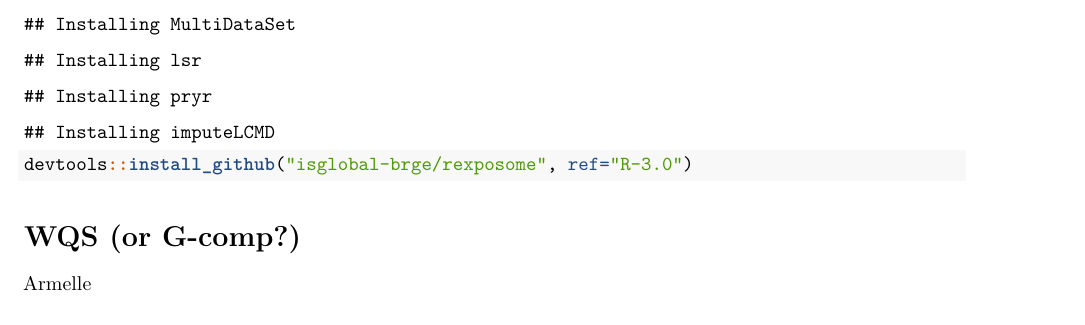
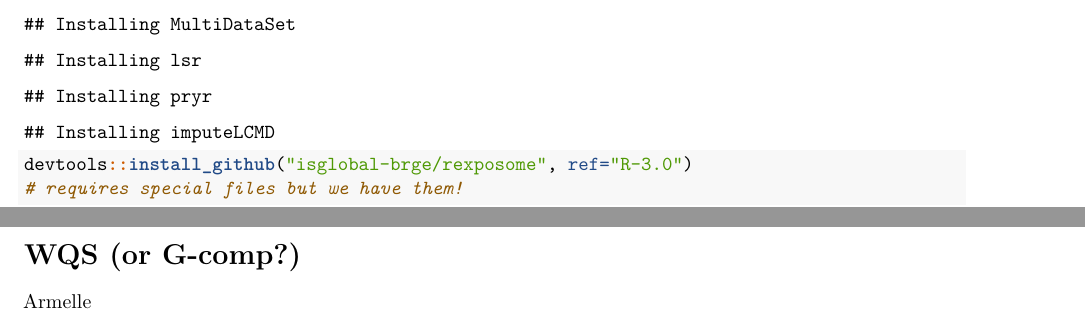
Before and after one commit to armelleduston/EH_245_Project, an R Markdown document (Analysis.Rmd): part of page 1 of 2 before the commit and two parts of pages 1 and 2 of 2 after it, the two joined at a grey line, cut so that both start at the same text. Rendered offline with R 4.5, knitr and Pandoc, then LaTeX, with nearby package versions.

Commit message:
adding installation of the rexposome package

````diff
--- a/Analysis.Rmd
+++ b/Analysis.Rmd
@@ -46,6 +46,7 @@ for( pkg in packages ) {
 }
 
 devtools::install_github("isglobal-brge/rexposome", ref="R-3.0")
+# requires special files but we have them!
 ```
 
 
````
